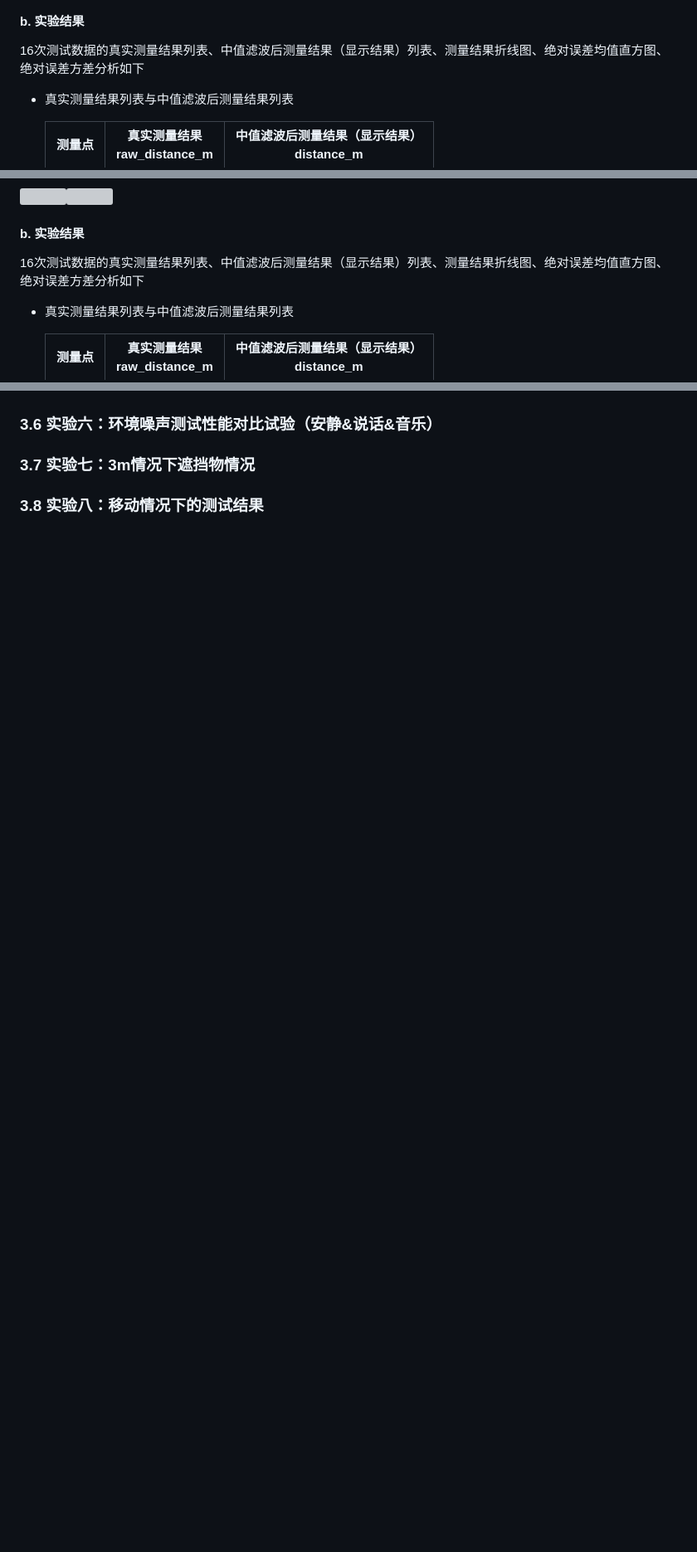
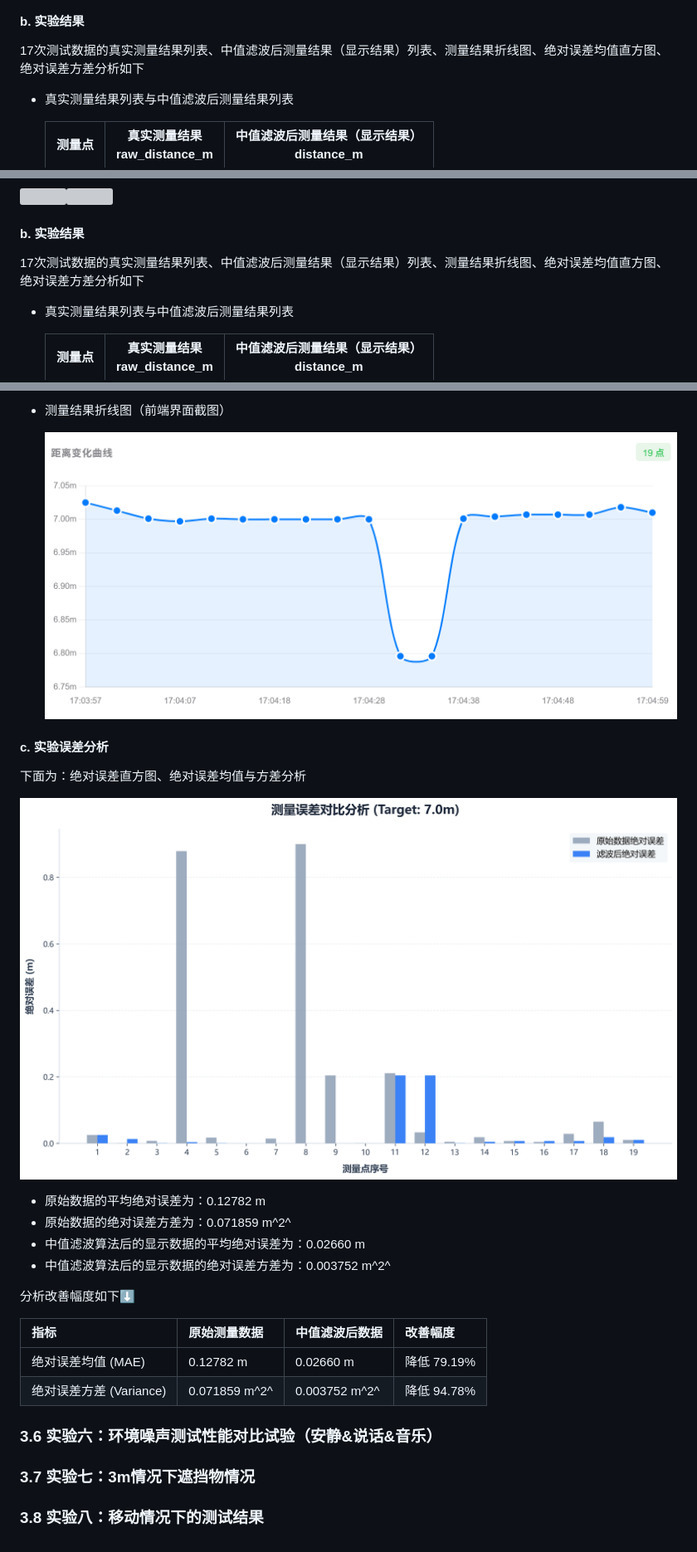
Before and after one commit to caoye04/SoundRuler, a Markdown page: report.md, 3 parts joined by grey strips. Shown at 83% size. Drawn GitHub-style; pictures changed too: pic4rep/19.png (added), pic4rep/error_analysis_7.0m.png (added); blank space fills up the shorter version; grey boxes are pictures that could not be loaded.

```diff
--- a/report.md
+++ b/report.md
@@ -479,7 +479,7 @@ Target:  ────录音开始───────────────
 
 #### b. 实验结果
 
-16次测试数据的真实测量结果列表、中值滤波后测量结果（显示结果）列表、测量结果折线图、绝对误差均值直方图、绝对误差方差分析如下
+17次测试数据的真实测量结果列表、中值滤波后测量结果（显示结果）列表、测量结果折线图、绝对误差均值直方图、绝对误差方差分析如下
 
 - 真实测量结果列表与中值滤波后测量结果列表
 
@@ -536,7 +536,7 @@ Target:  ────录音开始───────────────
 
 #### b. 实验结果
 
-16次测试数据的真实测量结果列表、中值滤波后测量结果（显示结果）列表、测量结果折线图、绝对误差均值直方图、绝对误差方差分析如下
+17次测试数据的真实测量结果列表、中值滤波后测量结果（显示结果）列表、测量结果折线图、绝对误差均值直方图、绝对误差方差分析如下
 
 - 真实测量结果列表与中值滤波后测量结果列表
 
@@ -588,3 +623,25 @@ Target:  ────录音开始───────────────
+- 测量结果折线图（前端界面截图）
+
+  <img src="pic4rep/19.png" style="zoom:50%;"/>
+
+#### c. 实验误差分析
+
+下面为：绝对误差直方图、绝对误差均值与方差分析
+
+![](pic4rep/error_analysis_7.0m.png)
+
+- 原始数据的平均绝对误差为：0.12782 m
+- 原始数据的绝对误差方差为：0.071859  m^2^
+- 中值滤波算法后的显示数据的平均绝对误差为：0.02660 m
+- 中值滤波算法后的显示数据的绝对误差方差为：0.003752 m^2^
+
+分析改善幅度如下⬇️
+
+| 指标                    | 原始测量数据  | 中值滤波后数据 | 改善幅度    |
+| :---------------------- | :------------ | :------------- | :---------- |
+| 绝对误差均值 (MAE)      | 0.12782 m     | 0.02660 m      | 降低 79.19% |
+| 绝对误差方差 (Variance) | 0.071859 m^2^ | 0.003752 m^2^  | 降低 94.78% |
+
 ### 3.6 实验六：环境噪声测试性能对比试验（安静&说话&音乐）
 
 ### 3.7 实验七：3m情况下遮挡物情况
```
Also changed, not shown: other parts of report.md (+35 -0 lines), error_analysis_7.0m.png (added), pic4rep/16.jpg (added), pic4rep/17.jpg (added), pic4rep/18.jpg (added), 3 other files.
